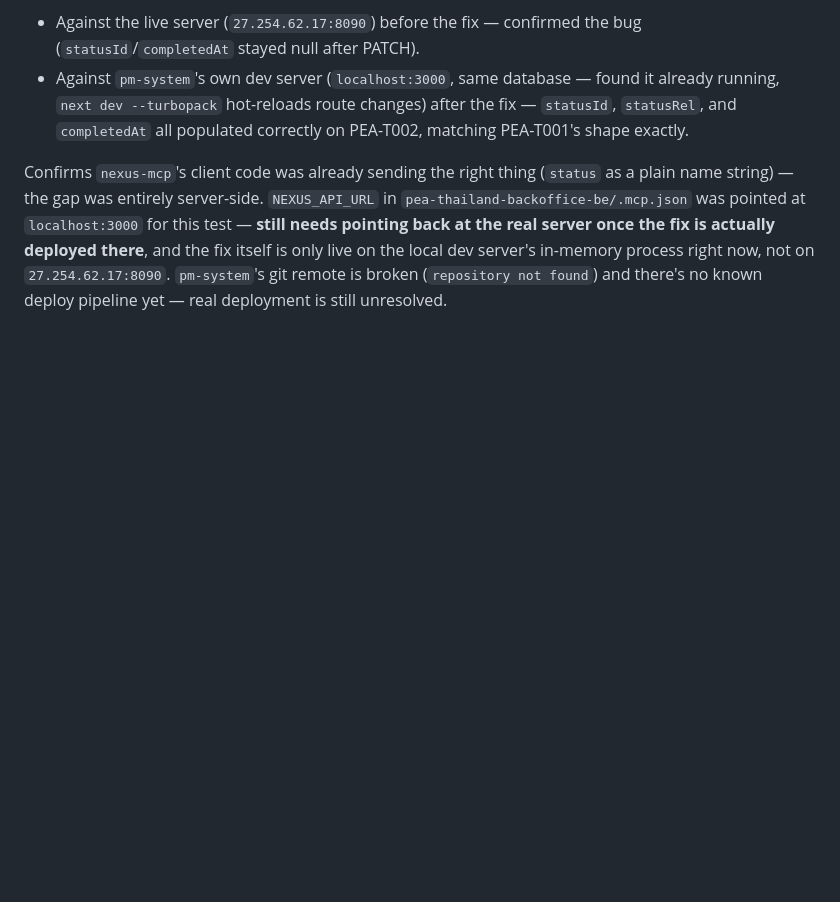
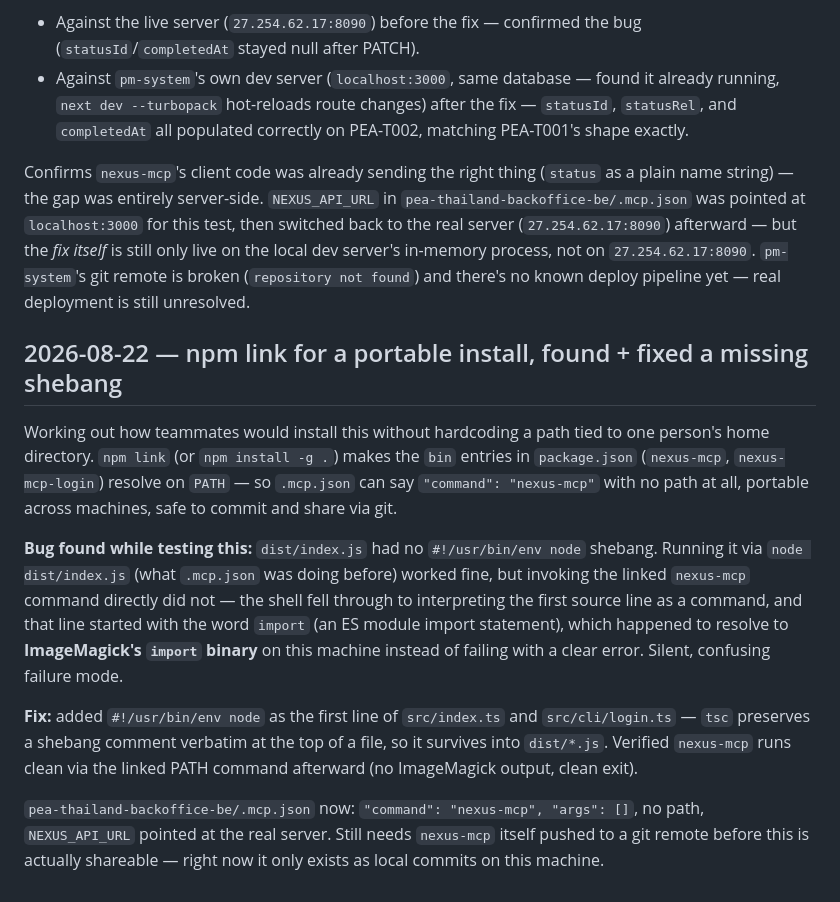
Before and after one commit to tanakorncode/nexus-mcp, a Markdown page: DEVLOG.md, the part around the change. GitHub-like rendering; blank space fills up the shorter version.

Commit message:
docs: record npm-link portability approach and the shebang fix

```diff
--- a/DEVLOG.md
+++ b/DEVLOG.md
@@ -42,4 +42,14 @@
 - Against the live server (`27.254.62.17:8090`) before the fix — confirmed the bug (`statusId`/`completedAt` stayed null after PATCH).
 - Against `pm-system`'s own dev server (`localhost:3000`, same database — found it already running, `next dev --turbopack` hot-reloads route changes) after the fix — `statusId`, `statusRel`, and `completedAt` all populated correctly on PEA-T002, matching PEA-T001's shape exactly.
 
-Confirms `nexus-mcp`'s client code was already sending the right thing (`status` as a plain name string) — the gap was entirely server-side. `NEXUS_API_URL` in `pea-thailand-backoffice-be/.mcp.json` was pointed at `localhost:3000` for this test — **still needs pointing back at the real server once the fix is actually deployed there**, and the fix itself is only live on the local dev server's in-memory process right now, not on `27.254.62.17:8090`. `pm-system`'s git remote is broken (`repository not found`) and there's no known deploy pipeline yet — real deployment is still unresolved.
+Confirms `nexus-mcp`'s client code was already sending the right thing (`status` as a plain name string) — the gap was entirely server-side. `NEXUS_API_URL` in `pea-thailand-backoffice-be/.mcp.json` was pointed at `localhost:3000` for this test, then switched back to the real server (`27.254.62.17:8090`) afterward — but the *fix itself* is still only live on the local dev server's in-memory process, not on `27.254.62.17:8090`. `pm-system`'s git remote is broken (`repository not found`) and there's no known deploy pipeline yet — real deployment is still unresolved.
+
+## 2026-08-22 — npm link for a portable install, found + fixed a missing shebang
+
+Working out how teammates would install this without hardcoding a path tied to one person's home directory. `npm link` (or `npm install -g .`) makes the `bin` entries in `package.json` (`nexus-mcp`, `nexus-mcp-login`) resolve on `PATH` — so `.mcp.json` can say `"command": "nexus-mcp"` with no path at all, portable across machines, safe to commit and share via git.
+
+**Bug found while testing this:** `dist/index.js` had no `#!/usr/bin/env node` shebang. Running it via `node dist/index.js` (what `.mcp.json` was doing before) worked fine, but invoking the linked `nexus-mcp` command directly did not — the shell fell through to interpreting the first source line as a command, and that line started with the word `import` (an ES module import statement), which happened to resolve to **ImageMagick's `import` binary** on this machine instead of failing with a clear error. Silent, confusing failure mode.
+
+**Fix:** added `#!/usr/bin/env node` as the first line of `src/index.ts` and `src/cli/login.ts` — `tsc` preserves a shebang comment verbatim at the top of a file, so it survives into `dist/*.js`. Verified `nexus-mcp` runs clean via the linked PATH command afterward (no ImageMagick output, clean exit).
+
+`pea-thailand-backoffice-be/.mcp.json` now: `"command": "nexus-mcp", "args": []`, no path, `NEXUS_API_URL` pointed at the real server. Still needs `nexus-mcp` itself pushed to a git remote before this is actually shareable — right now it only exists as local commits on this machine.
```
